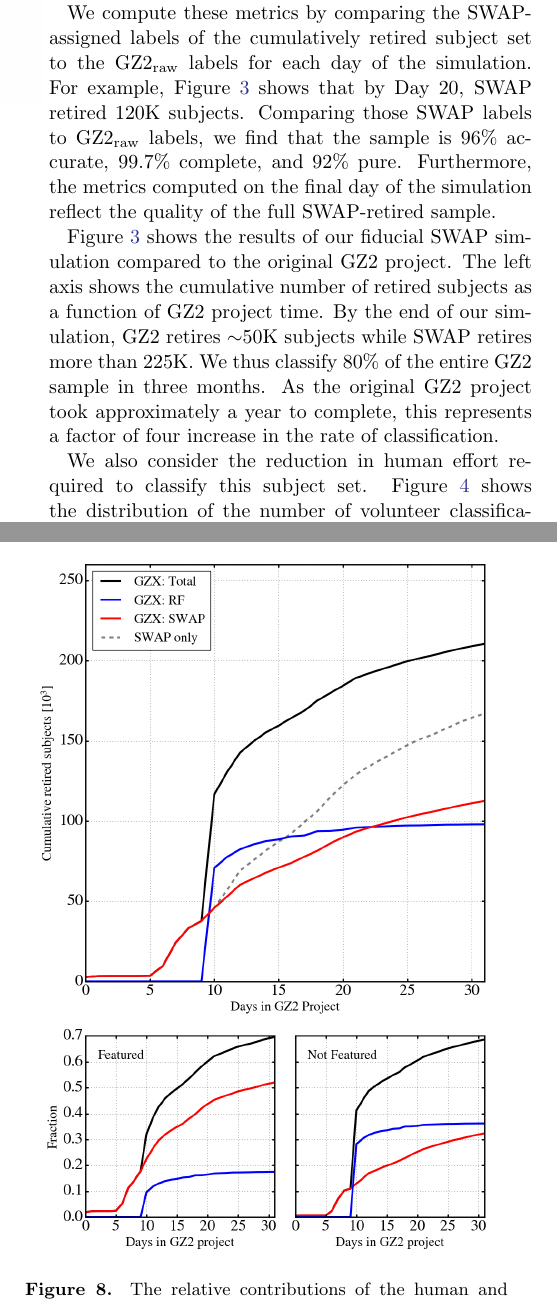
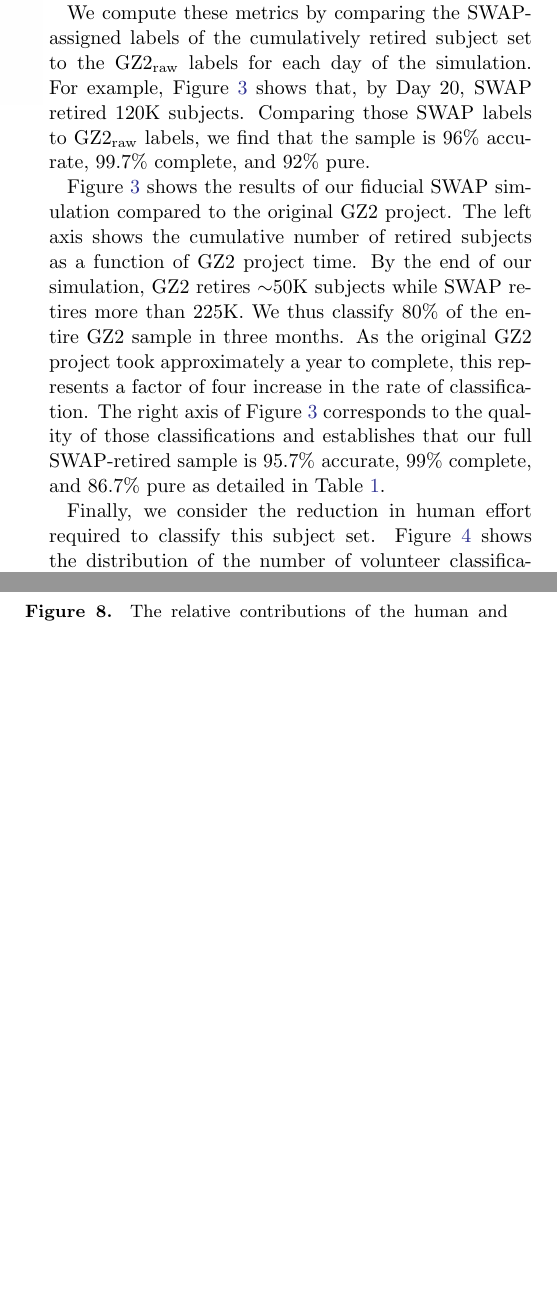
Before and after one commit to melaniebeck/GZX_publication, a LaTeX paper (human-machine_draft.tex): two parts of the columns of pages 5 and 10 of 17, joined at a grey line, cut so that both start at the same text, the shorter picture padded with empty space. Compiled offline with pdfLaTeX; an older LaTeX class or package is replaced by its successor.

Commit message:
reference to Table1 in Sec4

```diff
--- a/human-machine_draft.tex
+++ b/human-machine_draft.tex
@@ -444,11 +444,10 @@ the cumulatively retired subject set  to the~\raw~labels for each day of
 the simulation.
 %Using the~\raw~labels as truth, we compute the above metrics on the
 %subject set retired by that day of the GZ2 project.
-For example, Figure~\ref{fig: fiducial run} shows that by Day 20,
+For example, Figure~\ref{fig: fiducial run} shows that, by Day 20,
 SWAP retired 120K subjects. Comparing those SWAP labels to~\raw~labels,
 we find that the sample is 96\% accurate, 99.7\% complete, and 92\% pure.
-Furthermore, the metrics computed on the final day of the simulation
-reflect the quality of the full SWAP-retired sample.
+%Furthermore, the metrics computed on the last day of the simulation reflect the quality of the full SWAP-retired sample.
 %(that is, of all the subjects we retire up to that point, we successfully identify all that are~\feat),and 92\% pure.
 
 Figure \ref{fig: fiducial run} shows the results of our fiducial SWAP simulation
@@ -459,9 +458,11 @@ more than 225K.
 We thus classify 80\% of the entire GZ2 sample in three months.
 As the original GZ2 project took approximately a year to complete, this
 represents a factor of four increase in the rate of classification.
-%We thus achieve a factor of four increase in the rate of classification.
-
-We also consider the reduction in human effort required to classify
+The right axis of Figure~\ref{fig: fiducial run} corresponds to the quality of
+those classifications and establishes that our full SWAP-retired sample
+is 95.7\% accurate, 99\% complete, and 86.7\% pure as detailed in Table~\ref{tab: summary}.
+
+Finally, we consider the reduction in human effort required to classify
 this subject set. Figure~\ref{fig: swap vote distributions} shows the
 distribution of the number of volunteer classifications per subject
 achieved through SWAP (light blue) and GZ2 (dark blue).
```
